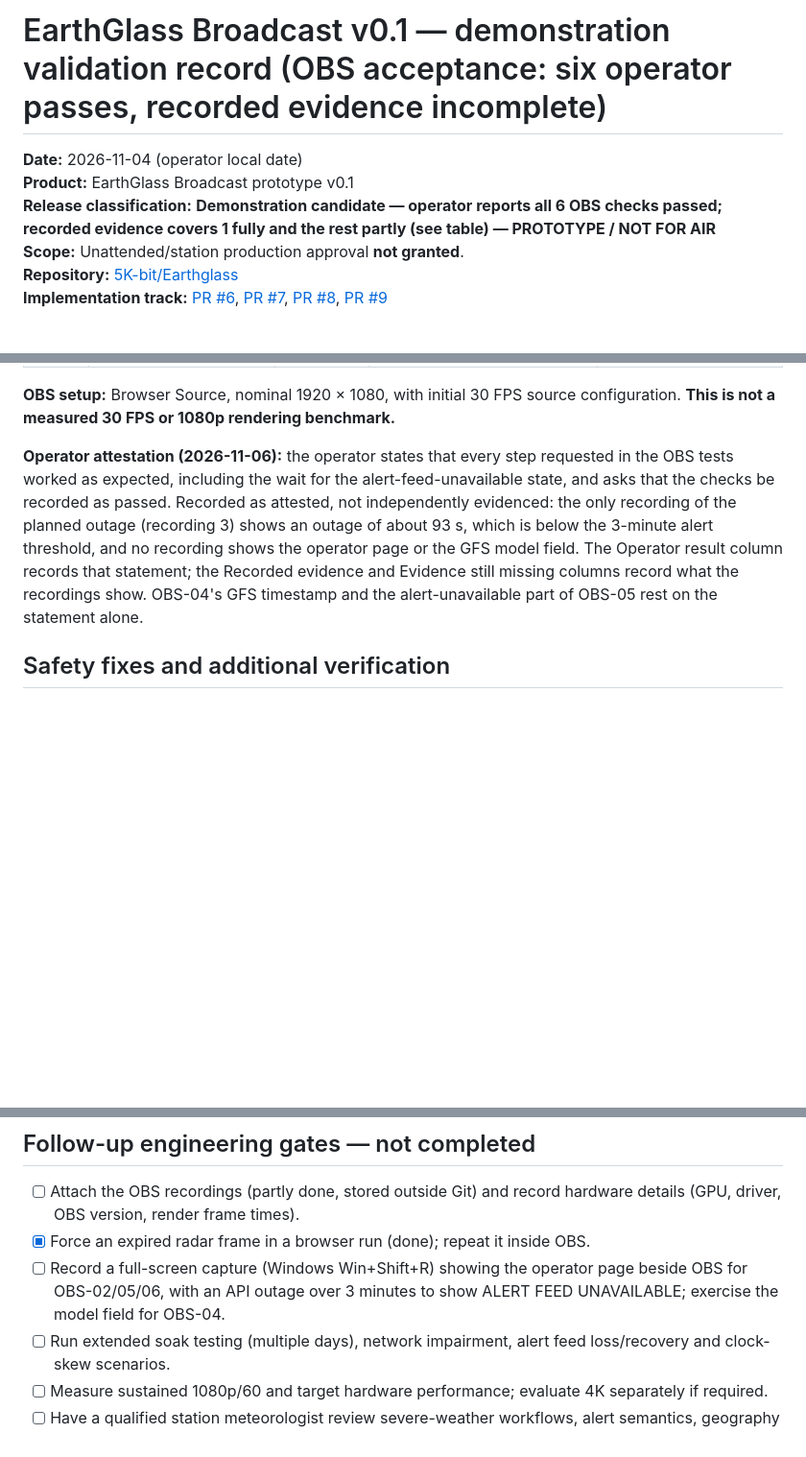
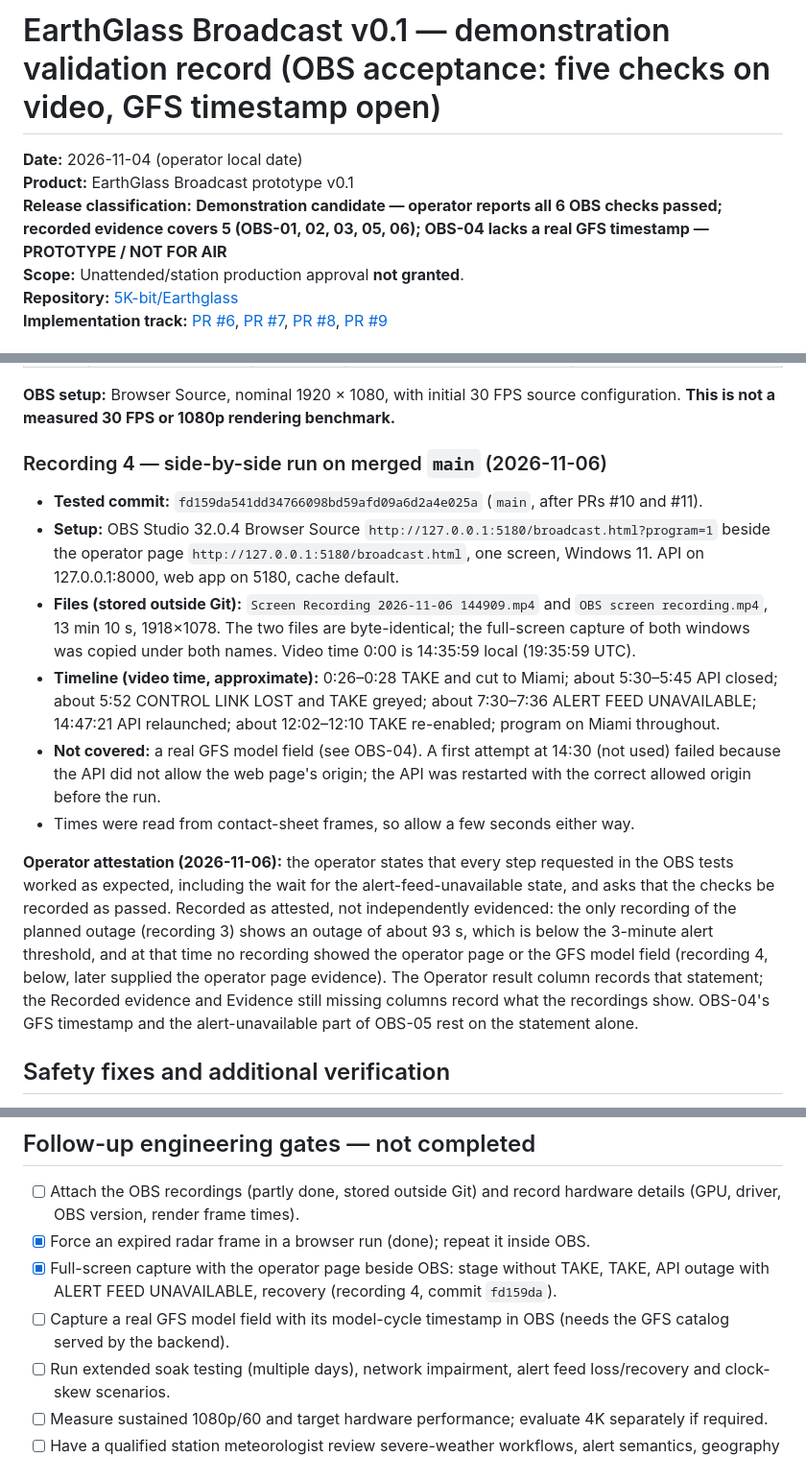
Before and after one commit to 5K-bit/Earthglass, a Markdown page: docs/BROADCAST-VALIDATION-2026-11-04.md, 3 parts joined by grey strips. Shown at 96% size. Drawn GitHub-style; blank space fills up the shorter version.

```diff
--- a/docs/BROADCAST-VALIDATION-2026-11-04.md
+++ b/docs/BROADCAST-VALIDATION-2026-11-04.md
@@ -1,8 +1,8 @@
-# EarthGlass Broadcast v0.1 — demonstration validation record (OBS acceptance: six operator passes, recorded evidence incomplete)
+# EarthGlass Broadcast v0.1 — demonstration validation record (OBS acceptance: five checks on video, GFS timestamp open)
 
 **Date:** 2026-11-04 (operator local date)
 **Product:** EarthGlass Broadcast prototype v0.1
-**Release classification:** **Demonstration candidate — operator reports all 6 OBS checks passed; recorded evidence covers 1 fully and the rest partly (see table) — PROTOTYPE / NOT FOR AIR**
+**Release classification:** **Demonstration candidate — operator reports all 6 OBS checks passed; recorded evidence covers 5 (OBS-01, 02, 03, 05, 06); OBS-04 lacks a real GFS timestamp — PROTOTYPE / NOT FOR AIR**
 **Scope:** Unattended/station production approval **not granted**.
 **Repository:** [5K-bit/Earthglass](https://github.com/5K-bit/Earthglass)
 **Implementation track:** [PR #6](https://github.com/5K-bit/Earthglass/pull/6), [PR #7](https://github.com/5K-bit/Earthglass/pull/7), [PR #8](https://github.com/5K-bit/Earthglass/pull/8), [PR #9](https://github.com/5K-bit/Earthglass/pull/9)
@@ -29,7 +29,16 @@
 
 **OBS setup:** Browser Source, nominal 1920 × 1080, with initial 30 FPS source configuration. **This is not a measured 30 FPS or 1080p rendering benchmark.**
 
-**Operator attestation (2026-11-06):** the operator states that every step requested in the OBS tests worked as expected, including the wait for the alert-feed-unavailable state, and asks that the checks be recorded as passed. Recorded as attested, not independently evidenced: the only recording of the planned outage (recording 3) shows an outage of about 93 s, which is below the 3-minute alert threshold, and no recording shows the operator page or the GFS model field. The Operator result column records that statement; the Recorded evidence and Evidence still missing columns record what the recordings show. OBS-04's GFS timestamp and the alert-unavailable part of OBS-05 rest on the statement alone.
+### Recording 4 — side-by-side run on merged `main` (2026-11-06)
+
+- **Tested commit:** `fd159da541dd34766098bd59afd09a6d2a4e025a` (`main`, after PRs #10 and #11).
+- **Setup:** OBS Studio 32.0.4 Browser Source `http://127.0.0.1:5180/broadcast.html?program=1` beside the operator page `http://127.0.0.1:5180/broadcast.html`, one screen, Windows 11. API on 127.0.0.1:8000, web app on 5180, cache default.
+- **Files (stored outside Git):** `Screen Recording 2026-11-06 144909.mp4` and `OBS screen recording.mp4`, 13 min 10 s, 1918×1078. The two files are byte-identical; the full-screen capture of both windows was copied under both names. Video time 0:00 is 14:35:59 local (19:35:59 UTC).
+- **Timeline (video time, approximate):** 0:26–0:28 TAKE and cut to Miami; about 5:30–5:45 API closed; about 5:52 CONTROL LINK LOST and TAKE greyed; about 7:30–7:36 ALERT FEED UNAVAILABLE; 14:47:21 API relaunched; about 12:02–12:10 TAKE re-enabled; program on Miami throughout.
+- **Not covered:** a real GFS model field (see OBS-04). A first attempt at 14:30 (not used) failed because the API did not allow the web page's origin; the API was restarted with the correct allowed origin before the run.
+- Times were read from contact-sheet frames, so allow a few seconds either way.
+
+**Operator attestation (2026-11-06):** the operator states that every step requested in the OBS tests worked as expected, including the wait for the alert-feed-unavailable state, and asks that the checks be recorded as passed. Recorded as attested, not independently evidenced: the only recording of the planned outage (recording 3) shows an outage of about 93 s, which is below the 3-minute alert threshold, and at that time no recording showed the operator page or the GFS model field (recording 4, below, later supplied the operator page evidence). The Operator result column records that statement; the Recorded evidence and Evidence still missing columns record what the recordings show. OBS-04's GFS timestamp and the alert-unavailable part of OBS-05 rest on the statement alone.
 
 ## Safety fixes and additional verification
 
@@ -41,7 +50,8 @@
 
 - [ ] Attach the OBS recordings (partly done, stored outside Git) and record hardware details (GPU, driver, OBS version, render frame times).
 - [x] Force an expired radar frame in a browser run (done); repeat it inside OBS.
-- [ ] Record a full-screen capture (Windows Win+Shift+R) showing the operator page beside OBS for OBS-02/05/06, with an API outage over 3 minutes to show ALERT FEED UNAVAILABLE; exercise the model field for OBS-04.
+- [x] Full-screen capture with the operator page beside OBS: stage without TAKE, TAKE, API outage with ALERT FEED UNAVAILABLE, recovery (recording 4, commit `fd159da`).
+- [ ] Capture a real GFS model field with its model-cycle timestamp in OBS (needs the GFS catalog served by the backend).
 - [ ] Run extended soak testing (multiple days), network impairment, alert feed loss/recovery and clock-skew scenarios.
 - [ ] Measure sustained 1080p/60 and target hardware performance; evaluate 4K separately if required.
 - [ ] Have a qualified station meteorologist review severe-weather workflows, alert semantics, geography and data attribution.
```
Also changed, not shown: other parts of docs/BROADCAST-VALIDATION-2026-11-04.md (+6 -6 lines), docs/BROADCAST-PROTOTYPE.md (+2 -2 lines).
